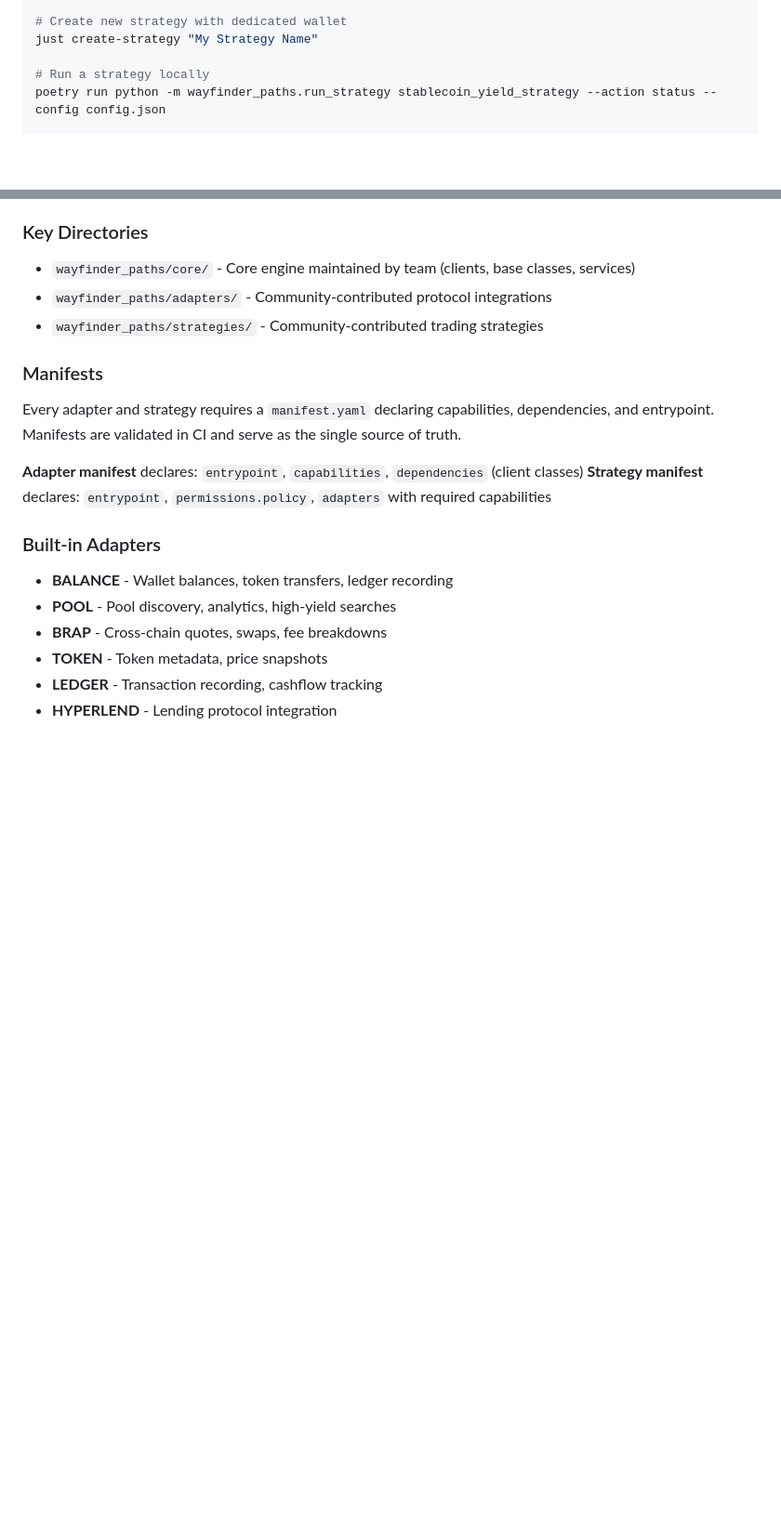
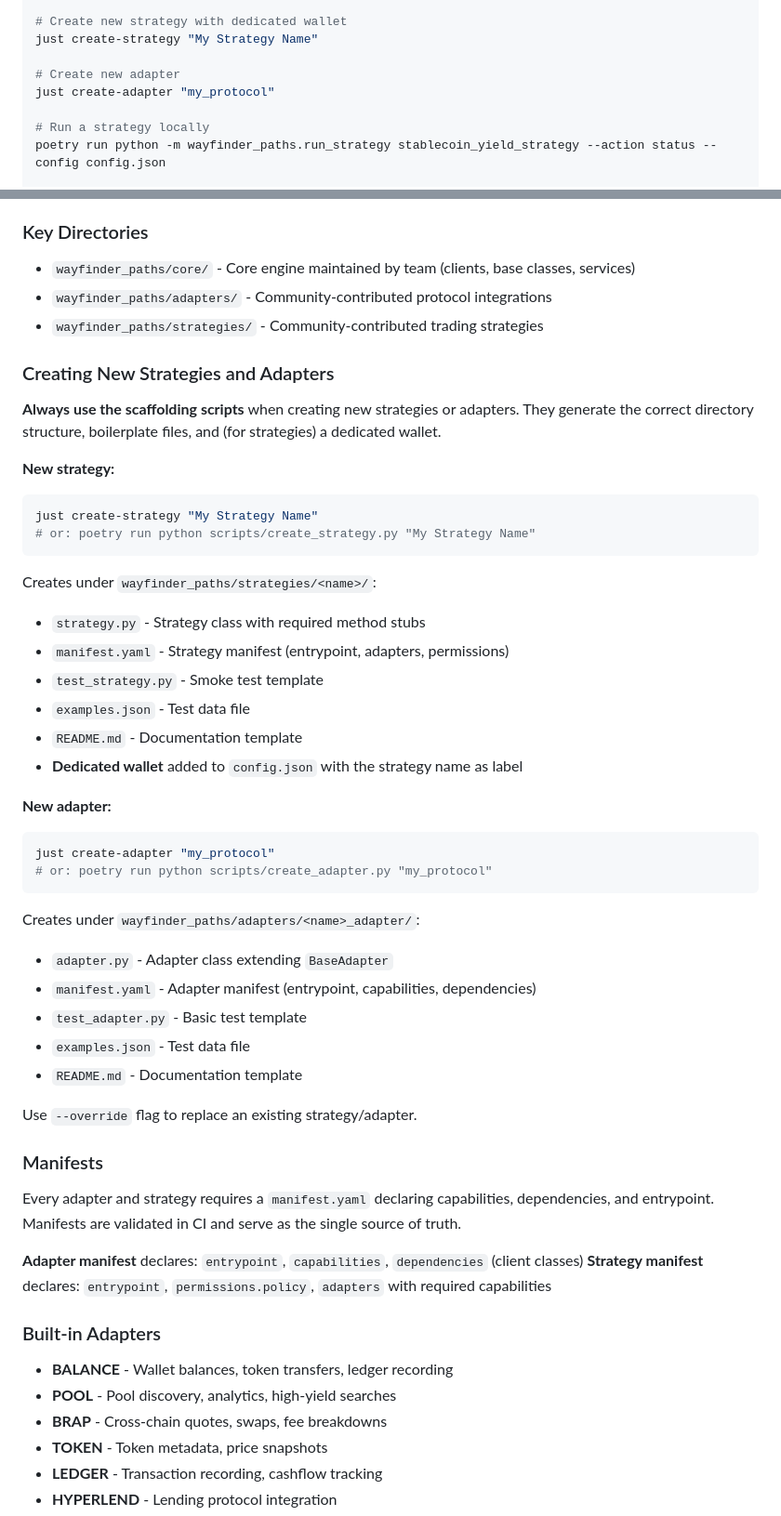
Before and after one commit to WayfinderFoundation/wayfinder-paths-sdk, a Markdown page: CLAUDE.md, 2 parts joined by grey strips. Shown at 93% size. GitHub-like rendering; blank space fills up the shorter version.

````diff
--- a/CLAUDE.md
+++ b/CLAUDE.md
@@ -211,6 +211,9 @@ just validate-manifests
 # Create new strategy with dedicated wallet
 just create-strategy "My Strategy Name"
 
+# Create new adapter
+just create-adapter "my_protocol"
+
 # Run a strategy locally
 poetry run python -m wayfinder_paths.run_strategy stablecoin_yield_strategy --action status --config config.json
 
@@ -233,6 +236,41 @@ Strategy → Adapter → Client(s) → Network/API
 - `wayfinder_paths/core/` - Core engine maintained by team (clients, base classes, services)
 - `wayfinder_paths/adapters/` - Community-contributed protocol integrations
 - `wayfinder_paths/strategies/` - Community-contributed trading strategies
+
+### Creating New Strategies and Adapters
+
+**Always use the scaffolding scripts** when creating new strategies or adapters. They generate the correct directory structure, boilerplate files, and (for strategies) a dedicated wallet.
+
+**New strategy:**
+
+```bash
+just create-strategy "My Strategy Name"
+# or: poetry run python scripts/create_strategy.py "My Strategy Name"
+```
+
+Creates under `wayfinder_paths/strategies/<name>/`:
+- `strategy.py` - Strategy class with required method stubs
+- `manifest.yaml` - Strategy manifest (entrypoint, adapters, permissions)
+- `test_strategy.py` - Smoke test template
+- `examples.json` - Test data file
+- `README.md` - Documentation template
+- **Dedicated wallet** added to `config.json` with the strategy name as label
+
+**New adapter:**
+
+```bash
+just create-adapter "my_protocol"
+# or: poetry run python scripts/create_adapter.py "my_protocol"
+```
+
+Creates under `wayfinder_paths/adapters/<name>_adapter/`:
+- `adapter.py` - Adapter class extending `BaseAdapter`
+- `manifest.yaml` - Adapter manifest (entrypoint, capabilities, dependencies)
+- `test_adapter.py` - Basic test template
+- `examples.json` - Test data file
+- `README.md` - Documentation template
+
+Use `--override` flag to replace an existing strategy/adapter.
 
 ### Manifests
 
````
